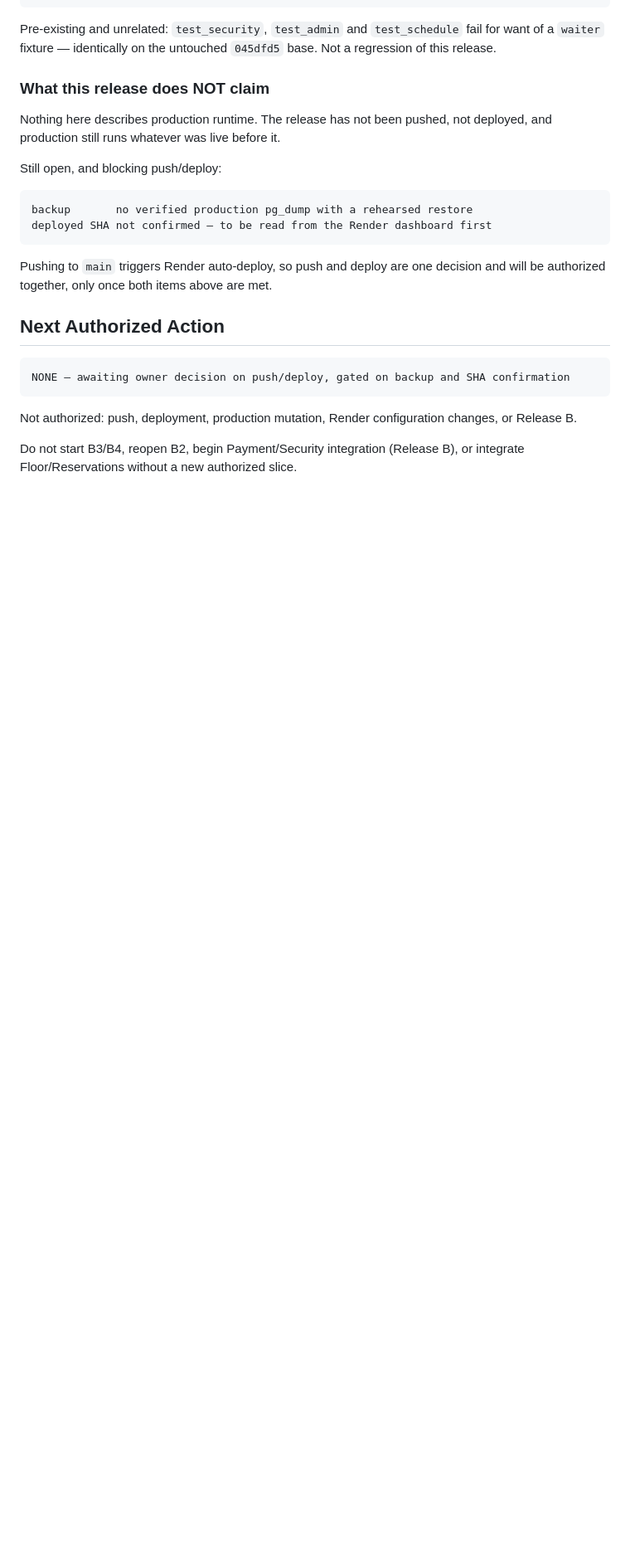
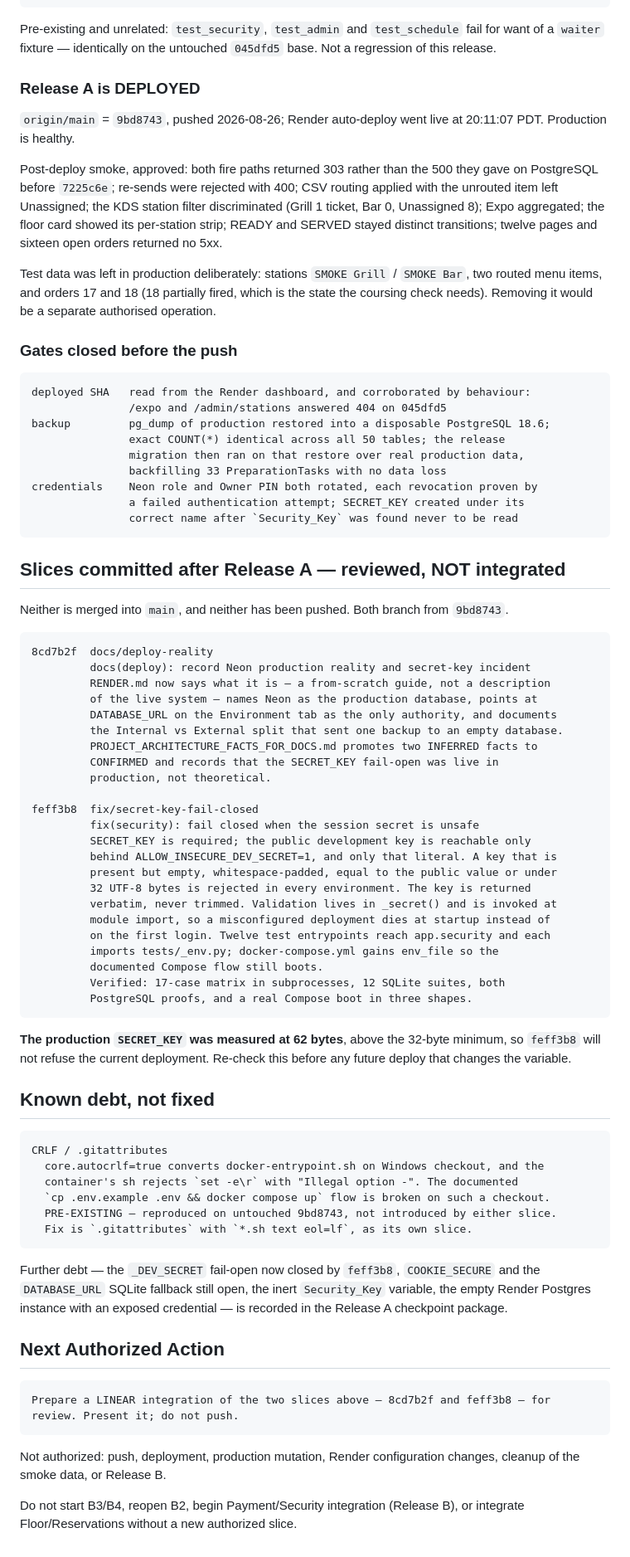
Before and after one commit to edson-naves/restaurant-app, a Markdown page: docs/03_CURRENT_WORK.md, the part around one of its changes. Shown at 83% size. Drawn GitHub-style; blank space fills up the shorter version.

Commit message:
docs(governance): record deployed Release A and approved hardening slices
The authoritative checkpoint had fallen two generations behind. It still said the
next authorized action was NONE, gated on a backup and a SHA confirmation that
were both resolved on 2026-08-26, and it still described Release A as integrated
locally and not pushed — by then it had been deployed and smoke-tested in
production.

Current state is now recorded: origin/main is 9bd8743, production runs it and is
healthy, and the post-deploy smoke passed with both fire paths returning 303
rather than the 500 they gave on PostgreSQL before 7225c6e. The three gates that
preceded the push are written down with what actually closed them — the deployed
SHA read from the dashboard and corroborated by /expo and /admin/stations
answering 404 on the old commit, a production dump restored into PostgreSQL 18.6
with exact row counts matched across all fifty tables, and both the Neon role and
the Owner PIN rotated with each revocation proven by a failed authentication.

Two slices are committed and reviewed but deliberately not integrated: 8cd7b2f,
which makes the deploy documentation say which database production actually uses,
and feff3b8, which makes a missing or unusable SECRET_KEY refuse the boot instead
of silently signing sessions with a key published in this repository. Production's
key measures 62 bytes, so that slice will not refuse the current deployment.

Statements that were true only before the deploy are kept for provenance and now
labelled as such, rather than deleted — the reconstruction history is worth
reading, but it should not be mistaken for current state. The SECRET_KEY entry in
the risk backlog was ambiguous in a way that mattered: the operational exposure is
mitigated in production, while the deployed code is still fail-open until feff3b8
is both integrated and deployed. Those are different things and the entry now says
so.

The CRLF debt is recorded rather than fixed. core.autocrlf converts
docker-entrypoint.sh on a Windows checkout and the container's sh rejects the
carriage return, which breaks the documented Compose flow. It predates both
slices — reproduced on untouched 9bd8743 — and belongs to its own slice.

Documentation only. No code, tests, configuration or production state changed.

Co-Authored-By: Claude Opus 5 <noreply@anthropic.com>

````diff
--- a/docs/03_CURRENT_WORK.md
+++ b/docs/03_CURRENT_WORK.md
@@ -331,29 +340,97 @@ Pre-existing and unrelated: `test_security`, `test_admin` and `test_schedule`
 fail for want of a `waiter` fixture — identically on the untouched `045dfd5`
 base. Not a regression of this release.
 
-### What this release does NOT claim
+### Release A is DEPLOYED
 
-Nothing here describes production runtime. The release has not been pushed, not
-deployed, and production still runs whatever was live before it.
+`origin/main` = `9bd8743`, pushed 2026-08-26; Render auto-deploy went live at
+20:11:07 PDT. Production is healthy.
 
-Still open, and blocking push/deploy:
+Post-deploy smoke, approved: both fire paths returned 303 rather than the 500 they
+gave on PostgreSQL before `7225c6e`; re-sends were rejected with 400; CSV routing
+applied with the unrouted item left Unassigned; the KDS station filter
+discriminated (Grill 1 ticket, Bar 0, Unassigned 8); Expo aggregated; the floor
+card showed its per-station strip; READY and SERVED stayed distinct transitions;
+twelve pages and sixteen open orders returned no 5xx.
+
+Test data was left in production deliberately: stations `SMOKE Grill` / `SMOKE
+Bar`, two routed menu items, and orders 17 and 18 (18 partially fired, which is
+the state the coursing check needs). Removing it would be a separate authorised
+operation.
+
+### Gates closed before the push
 
 ```text
-backup       no verified production pg_dump with a rehearsed restore
-deployed SHA not confirmed — to be read from the Render dashboard first
+deployed SHA   read from the Render dashboard, and corroborated by behaviour:
+               /expo and /admin/stations answered 404 on 045dfd5
+backup         pg_dump of production restored into a disposable PostgreSQL 18.6;
+               exact COUNT(*) identical across all 50 tables; the release
+               migration then ran on that restore over real production data,
+               backfilling 33 PreparationTasks with no data loss
+credentials    Neon role and Owner PIN both rotated, each revocation proven by
+               a failed authentication attempt; SECRET_KEY created under its
+               correct name after `Security_Key` was found never to be read
 ```
 
-Pushing to `main` triggers Render auto-deploy, so push and deploy are one
-decision and will be authorized together, only once both items above are met.
+## Slices committed after Release A — reviewed, NOT integrated
+
+Neither is merged into `main`, and neither has been pushed. Both branch from
+`9bd8743`.
+
+```text
+8cd7b2f  docs/deploy-reality
+         docs(deploy): record Neon production reality and secret-key incident
+         RENDER.md now says what it is — a from-scratch guide, not a description
+         of the live system — names Neon as the production database, points at
+         DATABASE_URL on the Environment tab as the only authority, and documents
+         the Internal vs External split that sent one backup to an empty database.
+         PROJECT_ARCHITECTURE_FACTS_FOR_DOCS.md promotes two INFERRED facts to
+         CONFIRMED and records that the SECRET_KEY fail-open was live in
+         production, not theoretical.
+
+feff3b8  fix/secret-key-fail-closed
+         fix(security): fail closed when the session secret is unsafe
+         SECRET_KEY is required; the public development key is reachable only
+         behind ALLOW_INSECURE_DEV_SECRET=1, and only that literal. A key that is
+         present but empty, whitespace-padded, equal to the public value or under
+         32 UTF-8 bytes is rejected in every environment. The key is returned
+         verbatim, never trimmed. Validation lives in _secret() and is invoked at
+         module import, so a misconfigured deployment dies at startup instead of
+         on the first login. Twelve test entrypoints reach app.security and each
+         imports tests/_env.py; docker-compose.yml gains env_file so the
+         documented Compose flow still boots.
+         Verified: 17-case matrix in subprocesses, 12 SQLite suites, both
+         PostgreSQL proofs, and a real Compose boot in three shapes.
+```
+
+**The production `SECRET_KEY` was measured at 62 bytes**, above the 32-byte
+minimum, so `feff3b8` will not refuse the current deployment. Re-check this before
+any future deploy that changes the variable.
+
+## Known debt, not fixed
+
+```text
+CRLF / .gitattributes
+  core.autocrlf=true converts docker-entrypoint.sh on Windows checkout, and the
+  container's sh rejects `set -e\r` with "Illegal option -". The documented
+  `cp .env.example .env && docker compose up` flow is broken on such a checkout.
+  PRE-EXISTING — reproduced on untouched 9bd8743, not introduced by either slice.
+  Fix is `.gitattributes` with `*.sh text eol=lf`, as its own slice.
+```
+
+Further debt — the `_DEV_SECRET` fail-open now closed by `feff3b8`, `COOKIE_SECURE`
+and the `DATABASE_URL` SQLite fallback still open, the inert `Security_Key`
+variable, the empty Render Postgres instance with an exposed credential — is
+recorded in the Release A checkpoint package.
 
 ## Next Authorized Action
 
 ```text
-NONE — awaiting owner decision on push/deploy, gated on backup and SHA confirmation
+Prepare a LINEAR integration of the two slices above — 8cd7b2f and feff3b8 — for
+review. Present it; do not push.
 ```
 
 Not authorized: push, deployment, production mutation, Render configuration
-changes, or Release B.
+changes, cleanup of the smoke data, or Release B.
 
 Do not start B3/B4, reopen B2, begin Payment/Security integration (Release B), or
 integrate Floor/Reservations without a new authorized slice.
````
Also changed, not shown: other parts of docs/03_CURRENT_WORK.md (+19 -10 lines).
